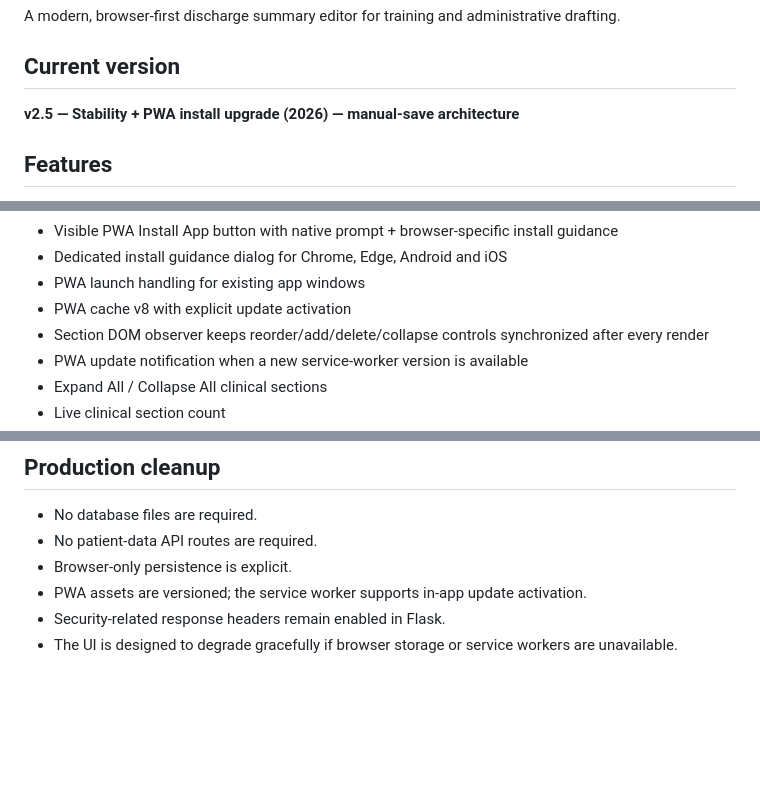
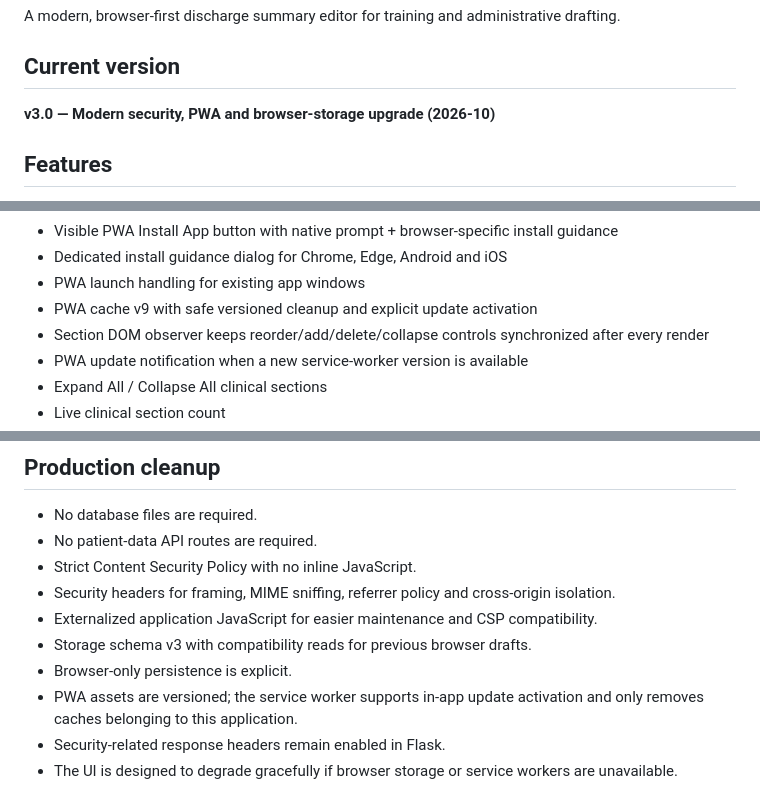
Before and after one commit to shreebalaji767/Discharge-Summary, a Markdown page: README.md, 3 parts joined by grey strips. Rendered like a GitHub page; blank space fills up the shorter version.

Commit message:
docs: document v3 architecture and security upgrades

```diff
--- a/README.md
+++ b/README.md
@@ -3,7 +3,7 @@
 A modern, browser-first discharge summary editor for training and administrative drafting.
 
 ## Current version
-**v2.5 — Stability + PWA install upgrade (2026) — manual-save architecture**
+**v3.0 — Modern security, PWA and browser-storage upgrade (2026-10)**
 
 ## Features
 - Responsive desktop, tablet and mobile interface
@@ -23,7 +23,7 @@ A modern, browser-first discharge summary editor for training and administrative
 - Visible PWA Install App button with native prompt + browser-specific install guidance
 - Dedicated install guidance dialog for Chrome, Edge, Android and iOS
 - PWA launch handling for existing app windows
-- PWA cache v8 with explicit update activation
+- PWA cache v9 with safe versioned cleanup and explicit update activation
 - Section DOM observer keeps reorder/add/delete/collapse controls synchronized after every render
 - PWA update notification when a new service-worker version is available
 - Expand All / Collapse All clinical sections
@@ -90,7 +90,11 @@ README.md
 ## Production cleanup
 - No database files are required.
 - No patient-data API routes are required.
+- Strict Content Security Policy with no inline JavaScript.
+- Security headers for framing, MIME sniffing, referrer policy and cross-origin isolation.
+- Externalized application JavaScript for easier maintenance and CSP compatibility.
+- Storage schema v3 with compatibility reads for previous browser drafts.
 - Browser-only persistence is explicit.
-- PWA assets are versioned; the service worker supports in-app update activation.
+- PWA assets are versioned; the service worker supports in-app update activation and only removes caches belonging to this application.
 - Security-related response headers remain enabled in Flask.
 - The UI is designed to degrade gracefully if browser storage or service workers are unavailable.
```
Also changed, not shown: other parts of README.md (+1 -1 lines).
